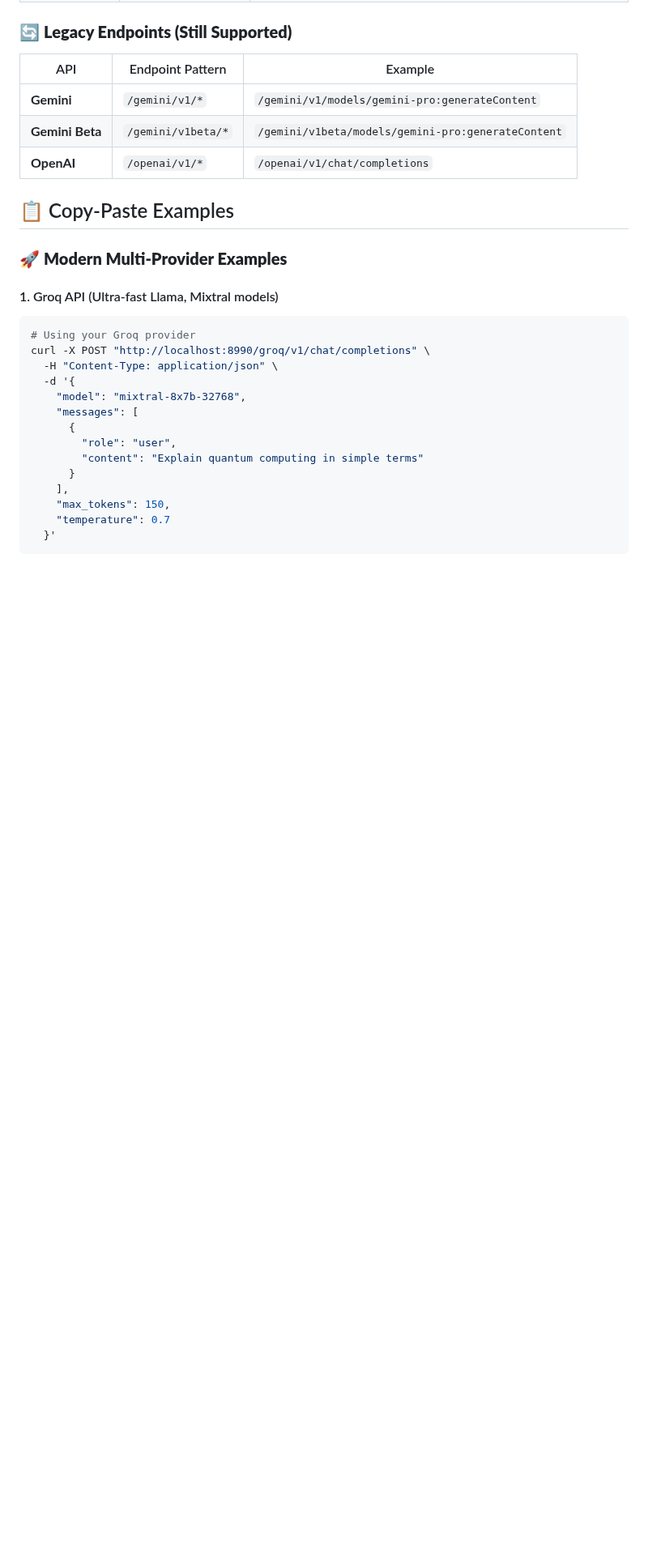
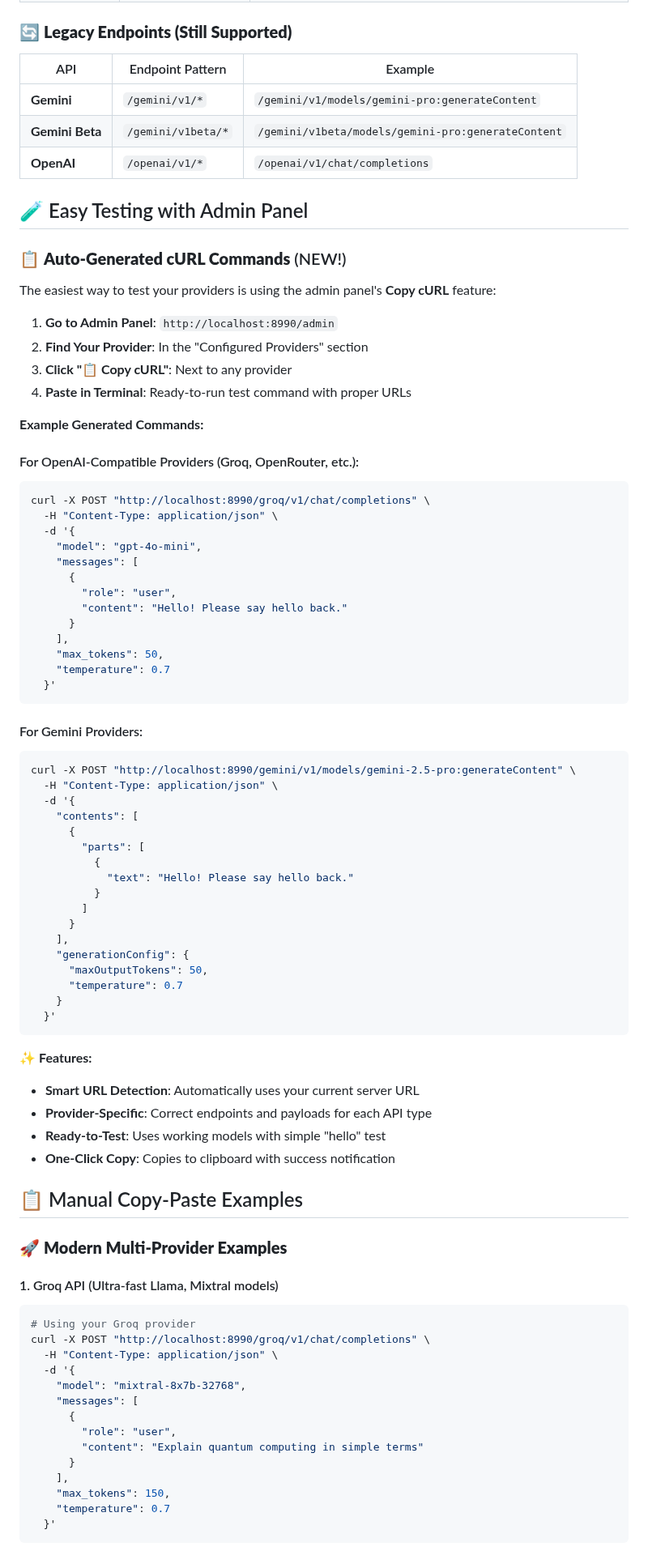
Before and after one commit to p32929/openai-gemini-api-key-rotator, a Markdown page: README.md, the part around one of its changes. Shown at 81% size. GitHub-like rendering; blank space fills up the shorter version.

````diff
--- a/README.md
+++ b/README.md
@@ -185,7 +211,64 @@ Each provider gets its own endpoint based on the provider name:
 | **Gemini Beta** | `/gemini/v1beta/*` | `/gemini/v1beta/models/gemini-pro:generateContent` |
 | **OpenAI** | `/openai/v1/*` | `/openai/v1/chat/completions` |
 
-## 📋 Copy-Paste Examples
+## 🧪 Easy Testing with Admin Panel
+
+### 📋 **Auto-Generated cURL Commands** (NEW!)
+
+The easiest way to test your providers is using the admin panel's **Copy cURL** feature:
+
+1. **Go to Admin Panel**: `http://localhost:8990/admin`
+2. **Find Your Provider**: In the "Configured Providers" section
+3. **Click "📋 Copy cURL"**: Next to any provider
+4. **Paste in Terminal**: Ready-to-run test command with proper URLs
+
+**Example Generated Commands:**
+
+#### For OpenAI-Compatible Providers (Groq, OpenRouter, etc.):
+```bash
+curl -X POST "http://localhost:8990/groq/v1/chat/completions" \
+  -H "Content-Type: application/json" \
+  -d '{
+    "model": "gpt-4o-mini",
+    "messages": [
+      {
+        "role": "user",
+        "content": "Hello! Please say hello back."
+      }
+    ],
+    "max_tokens": 50,
+    "temperature": 0.7
+  }'
+```
+
+#### For Gemini Providers:
+```bash
+curl -X POST "http://localhost:8990/gemini/v1/models/gemini-2.5-pro:generateContent" \
+  -H "Content-Type: application/json" \
+  -d '{
+    "contents": [
+      {
+        "parts": [
+          {
+            "text": "Hello! Please say hello back."
+          }
+        ]
+      }
+    ],
+    "generationConfig": {
+      "maxOutputTokens": 50,
+      "temperature": 0.7
+    }
+  }'
+```
+
+✨ **Features:**
+- **Smart URL Detection**: Automatically uses your current server URL
+- **Provider-Specific**: Correct endpoints and payloads for each API type
+- **Ready-to-Test**: Uses working models with simple "hello" test
+- **One-Click Copy**: Copies to clipboard with success notification
+
+## 📋 Manual Copy-Paste Examples
 
 ### 🚀 **Modern Multi-Provider Examples**
 
````
Also changed, not shown: other parts of README.md (+48 -5 lines).
